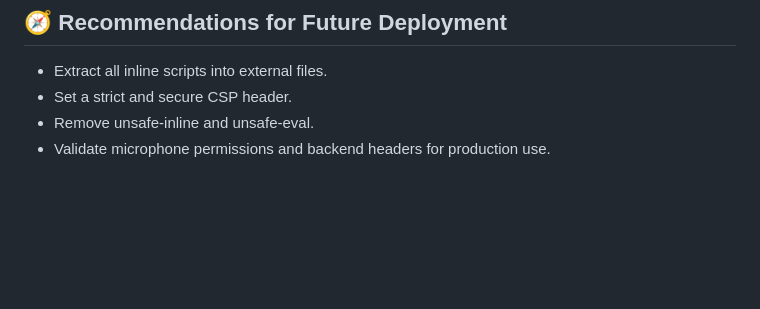
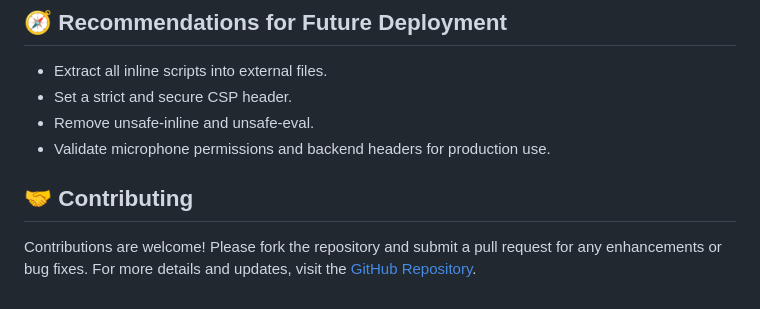
Before and after one commit to tuhindutta/Speech-Refiner, a Markdown page: docs/README.md, the part around the change. GitHub-like rendering; blank space fills up the shorter version.

```diff
--- a/docs/README.md
+++ b/docs/README.md
@@ -128,3 +128,6 @@ Speech Refiner is an Electron-based desktop application that allows users to rec
 - Set a strict and secure CSP header.
 - Remove unsafe-inline and unsafe-eval.
 - Validate microphone permissions and backend headers for production use.
+
+## 🤝 Contributing
+Contributions are welcome! Please fork the repository and submit a pull request for any enhancements or bug fixes. For more details and updates, visit the [GitHub Repository](https://github.com/tuhindutta/Speech-Refiner).
```
